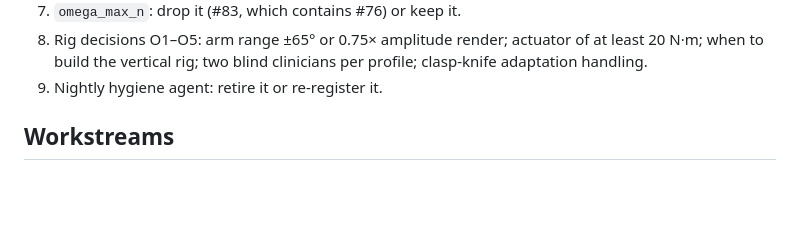
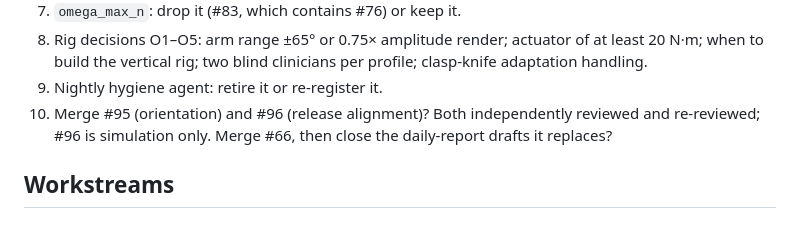
Before and after one commit to cekennedy04/Pendulastic, a Markdown page: STATUS.md, the part around one of its changes. Rendered like a GitHub page; blank space fills up the shorter version.

```diff
--- a/STATUS.md
+++ b/STATUS.md
@@ -40,6 +40,9 @@ scores move. "Not verified" is stated, never implied.
    20 N·m; when to build the vertical rig; two blind clinicians per profile; clasp-knife
    adaptation handling.
 9. Nightly hygiene agent: retire it or re-register it.
+10. Merge #95 (orientation) and #96 (release alignment)? Both independently reviewed
+    and re-reviewed; #96 is simulation only. Merge #66, then close the daily-report
+    drafts it replaces?
 
 ## Workstreams
 
```
Also changed, not shown: other parts of STATUS.md (+33 -16 lines).
